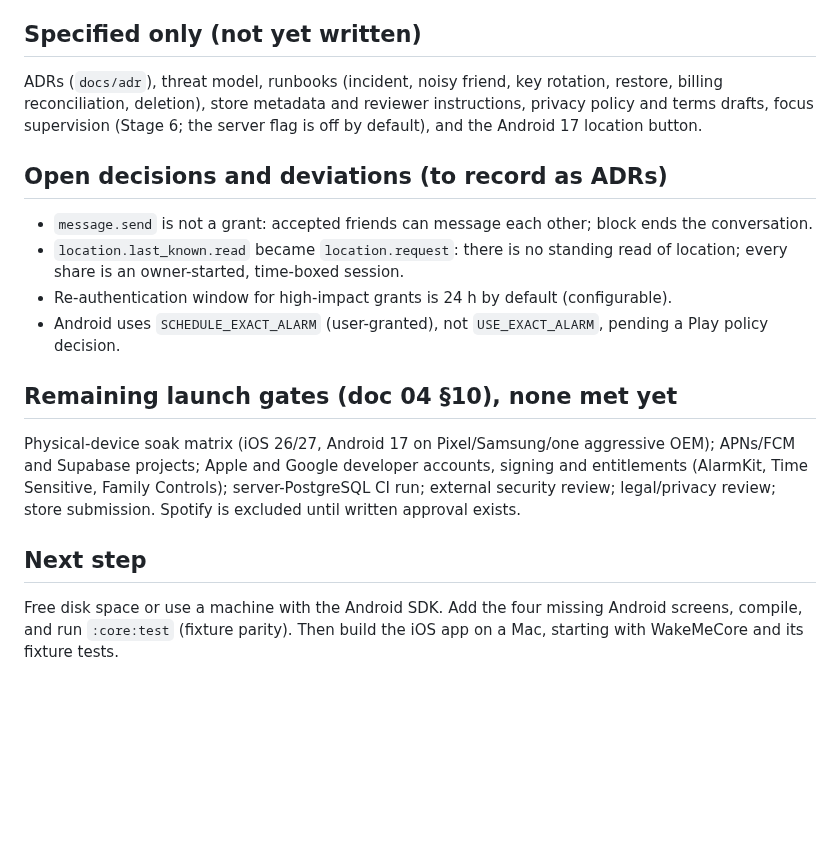
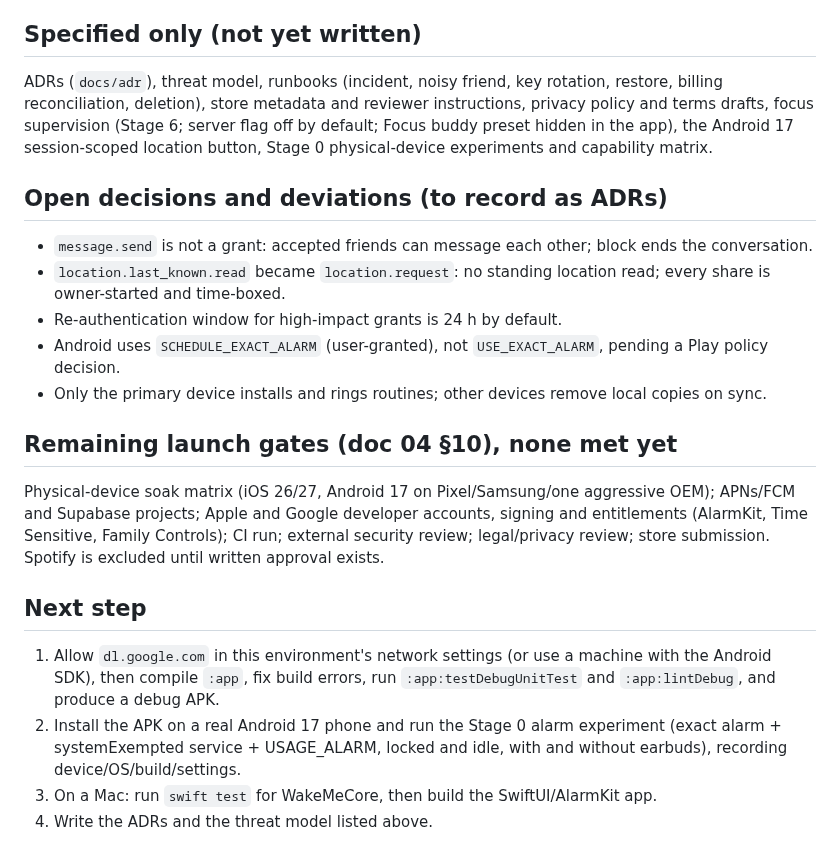
Before and after one commit to kowstav/wakeme, a Markdown page: PROGRESS.md, the part around one of its changes. GitHub-like rendering; blank space fills up the shorter version.

```diff
--- a/PROGRESS.md
+++ b/PROGRESS.md
@@ -30,19 +35,23 @@ Bugs found and fixed by the tests: invite brute-force throttle never counted fai
 
 ## Specified only (not yet written)
 
-ADRs (`docs/adr`), threat model, runbooks (incident, noisy friend, key rotation, restore, billing reconciliation, deletion), store metadata and reviewer instructions, privacy policy and terms drafts, focus supervision (Stage 6; the server flag is off by default), and the Android 17 location button.
+ADRs (`docs/adr`), threat model, runbooks (incident, noisy friend, key rotation, restore, billing reconciliation, deletion), store metadata and reviewer instructions, privacy policy and terms drafts, focus supervision (Stage 6; server flag off by default; Focus buddy preset hidden in the app), the Android 17 session-scoped location button, Stage 0 physical-device experiments and capability matrix.
 
 ## Open decisions and deviations (to record as ADRs)
 
 - `message.send` is not a grant: accepted friends can message each other; block ends the conversation.
-- `location.last_known.read` became `location.request`: there is no standing read of location; every share is an owner-started, time-boxed session.
-- Re-authentication window for high-impact grants is 24 h by default (configurable).
+- `location.last_known.read` became `location.request`: no standing location read; every share is owner-started and time-boxed.
+- Re-authentication window for high-impact grants is 24 h by default.
 - Android uses `SCHEDULE_EXACT_ALARM` (user-granted), not `USE_EXACT_ALARM`, pending a Play policy decision.
+- Only the primary device installs and rings routines; other devices remove local copies on sync.
 
 ## Remaining launch gates (doc 04 §10), none met yet
 
-Physical-device soak matrix (iOS 26/27, Android 17 on Pixel/Samsung/one aggressive OEM); APNs/FCM and Supabase projects; Apple and Google developer accounts, signing and entitlements (AlarmKit, Time Sensitive, Family Controls); server-PostgreSQL CI run; external security review; legal/privacy review; store submission. Spotify is excluded until written approval exists.
+Physical-device soak matrix (iOS 26/27, Android 17 on Pixel/Samsung/one aggressive OEM); APNs/FCM and Supabase projects; Apple and Google developer accounts, signing and entitlements (AlarmKit, Time Sensitive, Family Controls); CI run; external security review; legal/privacy review; store submission. Spotify is excluded until written approval exists.
 
 ## Next step
 
-Free disk space or use a machine with the Android SDK. Add the four missing Android screens, compile, and run `:core:test` (fixture parity). Then build the iOS app on a Mac, starting with WakeMeCore and its fixture tests.
+1. Allow `dl.google.com` in this environment's network settings (or use a machine with the Android SDK), then compile `:app`, fix build errors, run `:app:testDebugUnitTest` and `:app:lintDebug`, and produce a debug APK.
+2. Install the APK on a real Android 17 phone and run the Stage 0 alarm experiment (exact alarm + systemExempted service + USAGE_ALARM, locked and idle, with and without earbuds), recording device/OS/build/settings.
+3. On a Mac: run `swift test` for WakeMeCore, then build the SwiftUI/AlarmKit app.
+4. Write the ADRs and the threat model listed above.
```
Also changed, not shown: other parts of PROGRESS.md (+22 -17 lines).
